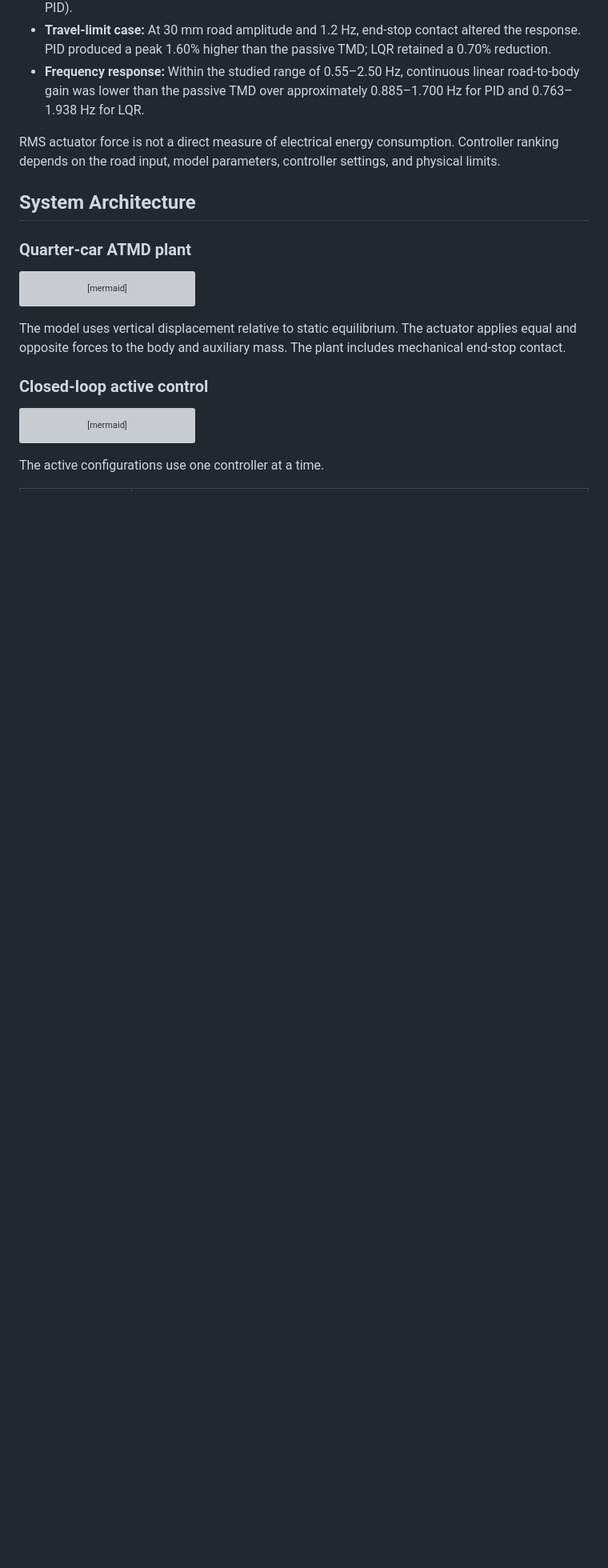
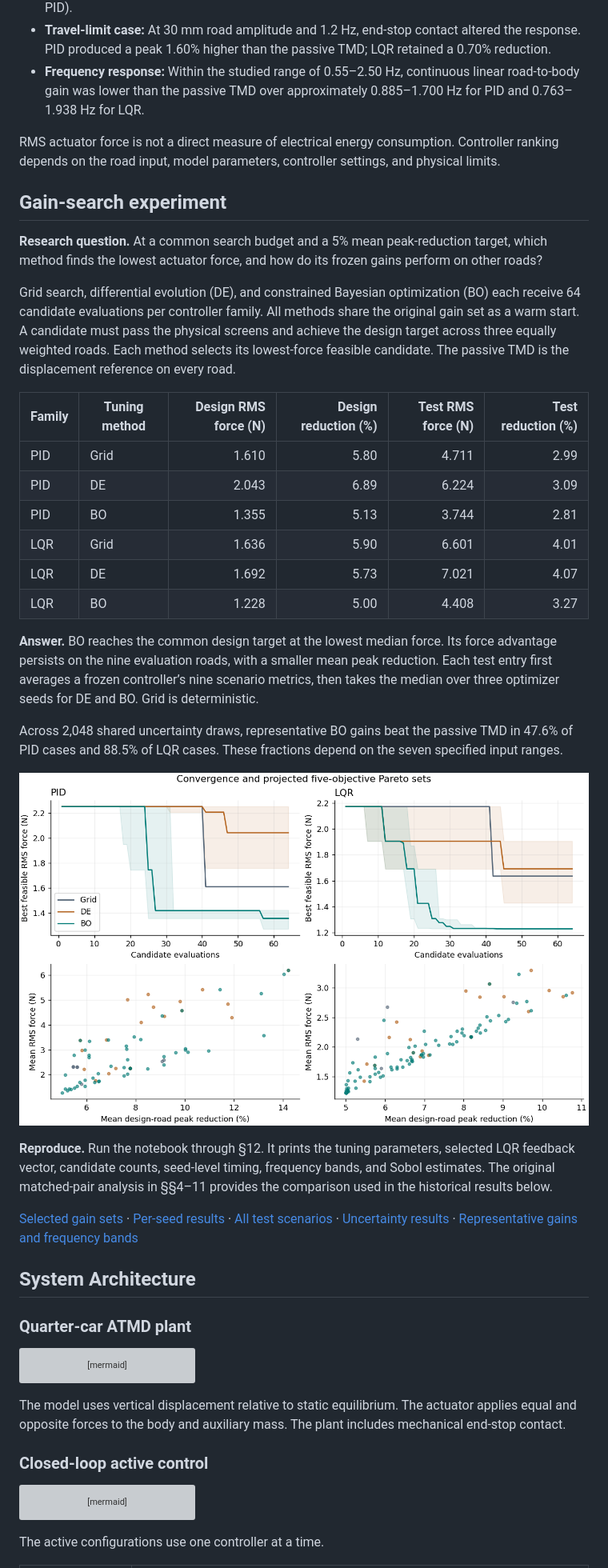
Before and after one commit to IhsanSA/atmd-quarter-car-control, a Markdown page: README.md, the part around one of its changes. Shown at 80% size. GitHub-like rendering; pictures changed too: results/optimizer-comparison.png (added); blank space fills up the shorter version; grey boxes are pictures that could not be loaded.

Commit message:
Compare constrained PID and LQR tuning in Python and update paper and poster

```diff
--- a/README.md
+++ b/README.md
@@ -34,6 +36,31 @@ The displacement reductions use the passive TMD as the baseline for a 4 mm, 1.2
 - **Frequency response:** Within the studied range of 0.55–2.50 Hz, continuous linear road-to-body gain was lower than the passive TMD over approximately 0.885–1.700 Hz for PID and 0.763–1.938 Hz for LQR.
 
 RMS actuator force is not a direct measure of electrical energy consumption. Controller ranking depends on the road input, model parameters, controller settings, and physical limits.
+
+## Gain-search experiment
+
+**Research question.** At a common search budget and a 5% mean peak-reduction target, which method finds the lowest actuator force, and how do its frozen gains perform on other roads?
+
+Grid search, differential evolution (DE), and constrained Bayesian optimization (BO) each receive 64 candidate evaluations per controller family. All methods share the original gain set as a warm start. A candidate must pass the physical screens and achieve the design target across three equally weighted roads. Each method selects its lowest-force feasible candidate. The passive TMD is the displacement reference on every road.
+
+| Family | Tuning method | Design RMS force (N) | Design reduction (%) | Test RMS force (N) | Test reduction (%) |
+|---|---|---:|---:|---:|---:|
+| PID | Grid | 1.610 | 5.80 | 4.711 | 2.99 |
+| PID | DE | 2.043 | 6.89 | 6.224 | 3.09 |
+| PID | BO | 1.355 | 5.13 | 3.744 | 2.81 |
+| LQR | Grid | 1.636 | 5.90 | 6.601 | 4.01 |
+| LQR | DE | 1.692 | 5.73 | 7.021 | 4.07 |
+| LQR | BO | 1.228 | 5.00 | 4.408 | 3.27 |
+
+**Answer.** BO reaches the common design target at the lowest median force. Its force advantage persists on the nine evaluation roads, with a smaller mean peak reduction. Each test entry first averages a frozen controller’s nine scenario metrics, then takes the median over three optimizer seeds for DE and BO. Grid is deterministic.
+
+Across 2,048 shared uncertainty draws, representative BO gains beat the passive TMD in 47.6% of PID cases and 88.5% of LQR cases. These fractions depend on the seven specified input ranges.
+
+![Search convergence and projection of sampled nondominated gain sets](results/optimizer-comparison.png)
+
+**Reproduce.** Run the notebook through §12. It prints the tuning parameters, selected LQR feedback vector, candidate counts, seed-level timing, frequency bands, and Sobol estimates. The original matched-pair analysis in §§4–11 provides the comparison used in the historical results below.
+
+[Selected gain sets](results/selected.csv) · [Per-seed results](results/runs.csv) · [All test scenarios](results/holdout.csv) · [Uncertainty results](results/uncertainty.csv) · [Representative gains and frequency bands](results/response.csv)
 
 ## System Architecture
 
```
Also changed, not shown: other parts of README.md (+3 -1 lines), 13 other files.
